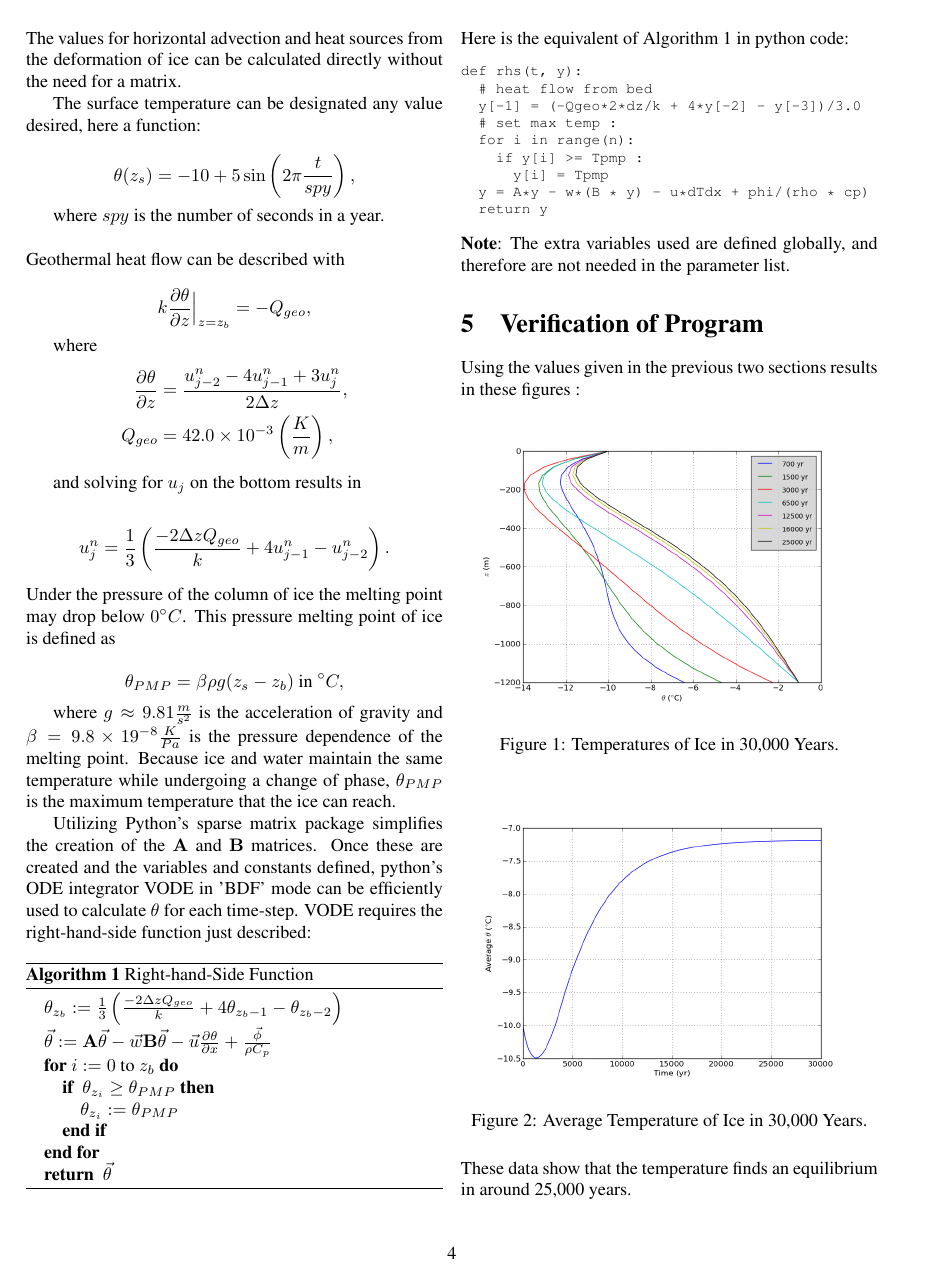
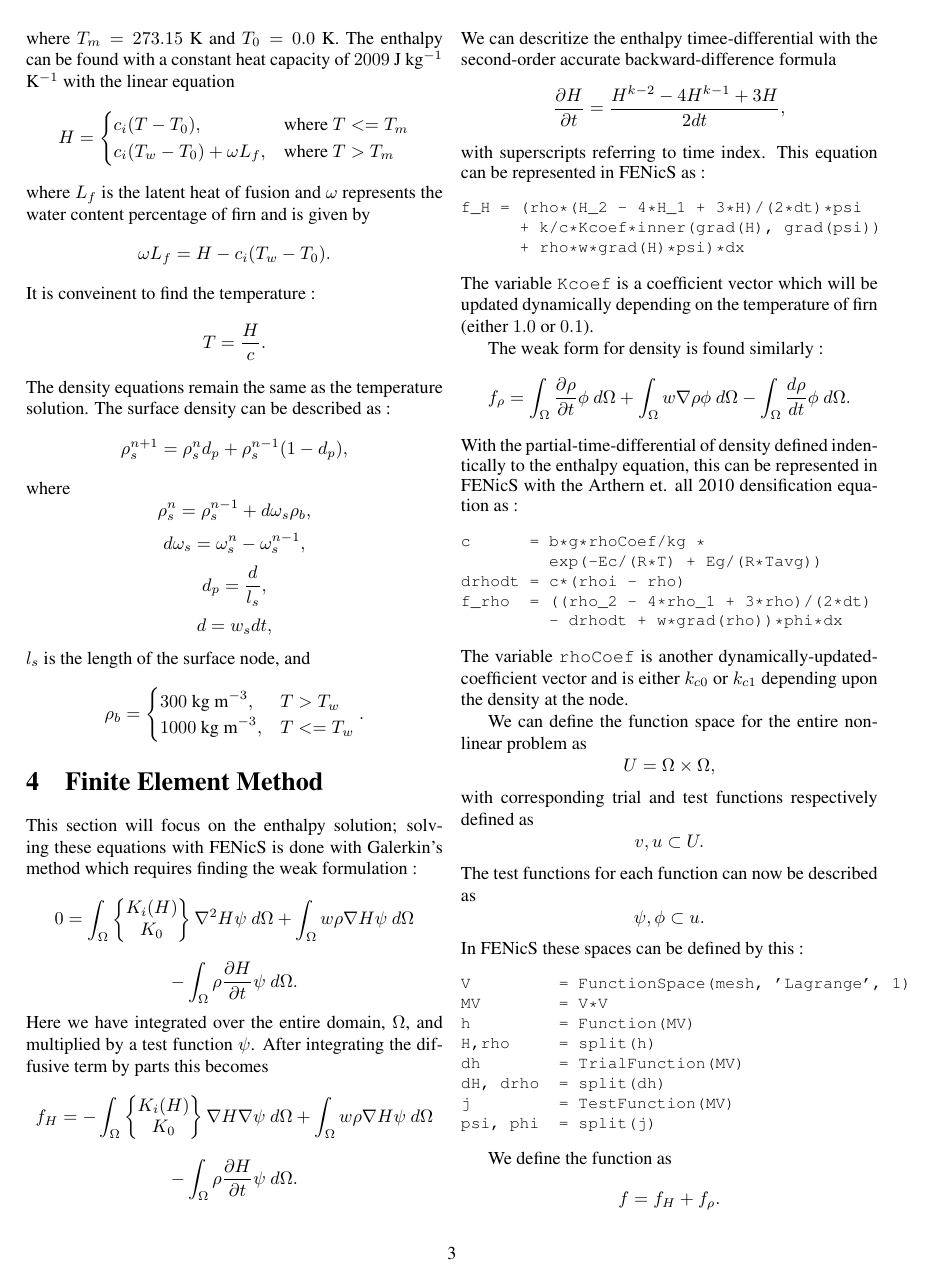
Before and after one commit to pf4d/um-fdm, a LaTeX document (doc/fdm.tex): page 4 of 5 before the commit and page 3 of 4 after it. Compiled offline with pdfLaTeX.

Commit message:
updated doc

```diff
--- a/doc/fdm.tex
+++ b/doc/fdm.tex
@@ -117,0 +133,27 @@ Ligtenberg et. al 2011 developed a firn surface density expression from data :
+where $T_m = 273.15$ K and $T_0 = 0.0$ K.  The enthalpy can be found with a constant heat capacity of $2009$ J kg$^{-1}$ K$^{-1}$ with the linear equation
+  $$
+  H =
+  \begin{cases}
+    c_i(T - T_0), &\text{where } T <= T_m\\
+    c_i(T_w - T_0) + \omega L_f,  &\text{where } T > T_m
+  \end{cases}
+  $$
+where $L_f$ is the latent heat of fusion and $\omega$ represents the water content percentage of firn and is given by
+  $$\omega L_f = H - c_i(T_w - T_0).$$
+It is conveinent to find the temperature :
+  $$T = \frac{H}{c}.$$
+The density equations remain the same as the temperature solution.
+The surface density can be described as :
+  $$\rho_s^{n+1} = \rho_s^{n} d_p + \rho_s^{n-1} (1 - d_p),$$
+where
+  $$\rho_s^{n} = \rho_s^{n-1} + d\omega_s \rho_b,$$
+  $$d\omega_s = \omega_s^{n} - \omega_s^{n-1},$$
+  $$d_p = \frac{d}{l_s},$$
+  $$d = w_sdt,$$
+$l_s$ is the length of the surface node, and
+  $$
+  \rho_b =
+  \begin{cases}
+    300\ \text{kg m}^{-3},  &T > T_w\\
+    1000\ \text{kg m}^{-3}, &T <= T_w
+  \end{cases}.
@@ -125 +164,7 @@ Ligtenberg et. al 2011 developed a firn surface density expression from data :
+\section{Finite Element Method}
+
+This section will focus on the enthalpy solution; solving these equations with FENicS is done with Galerkin's method which requires finding the weak formulation :
+  $$
+    0 =
+    \int_{\Omega}
       \begin{Bmatrix}
@@ -127,2 +172,4 @@ Ligtenberg et. al 2011 developed a firn surface density expression from data :
         K_0
       \end{Bmatrix}
+      \nabla^2 H \psi\ d \Omega
+    + \int_{\Omega}w \rho \nabla H \psi\ d \Omega
@@ -145,2 +176,3 @@ Ligtenberg et. al 2011 developed a firn surface density expression from data :
   $$
   $$
+    - \int_{\Omega} {\rho \frac{\partial H}{\partial t}} \psi\ d \Omega.
@@ -152 +179,75 @@ Ligtenberg et. al 2011 developed a firn surface density expression from data :
   $$
+Here we have integrated over the entire domain, $\Omega$, and multiplied by a test function $\psi$.  After integrating the diffusive term by parts this becomes
+  $$
+    f_H =
+    - \int_{\Omega}
+        \begin{Bmatrix}
+          K_i(H)\\
+          K_0
+        \end{Bmatrix}
+        \nabla H \nabla \psi\ d \Omega
+    + \int_{\Omega}w \rho \nabla H \psi\ d \Omega
+  $$
+  $$
+    - \int_{\Omega} {\rho \frac{\partial H}{\partial t}} \psi\ d \Omega.
+  $$
+We can descritize the enthalpy timee-differential with the second-order accurate backward-difference formula
+  $$\frac{\partial H}{\partial t} = \frac{H^{k-2} - 4H^{k-1} + 3H}{2dt},$$
+with superscripts referring to time index.  This equation can be represented in FENicS as :
+\small
+\begin{alltt}
+f_H = (rho*(H_2 - 4*H_1 + 3*H)/(2*dt)*psi
+      + k/c*Kcoef*inner(grad(H), grad(psi))
+      + rho*w*grad(H)*psi)*dx
+\end{alltt}
+\normalsize
+The variable \texttt{Kcoef} is a coefficient vector which will be updated dynamically depending on the temperature of firn (either $1.0$ or $0.1$).
+
+The weak form for density is found similarly :
+  $$
+  f_{\rho} =
+    \int_{\Omega} \frac{\partial \rho}{\partial t}\phi\ d \Omega +
+    \int_{\Omega} w\nabla \rho \phi\ d \Omega -
+    \int_{\Omega}\frac{d \rho}{dt}\phi\ d \Omega.
+  $$
+With the partial-time-differential of density defined indentically to the enthalpy equation, this can be represented in FENicS with the Arthern et. all 2010 densification equation as :
+\small
+\begin{alltt}
+c      = b*g*rhoCoef/kg *
+         exp(-Ec/(R*T) + Eg/(R*Tavg))
+drhodt = c*(rhoi - rho)
+f_rho  = ((rho_2 - 4*rho_1 + 3*rho)/(2*dt)
+         - drhodt + w*grad(rho))*phi*dx
+\end{alltt}
+\normalsize
+The variable \texttt{rhoCoef} is another dynamically-updated-coefficient vector and is either $k_{c0}$ or $k_{c1}$ depending upon the density at the node.
+
+We can define the function space for the entire non-linear problem as
+  $$
+    U = \Omega \times \Omega,
+  $$
+with corresponding trial and test functions respectively defined as
+  $$
+    v, u \subset U.
+  $$
+The test functions for each function can now be described as
+  $$
+    \psi, \phi \subset u.
+  $$
+In FENicS these spaces can be defined by this :
+\small
+\begin{alltt}
+V         = FunctionSpace(mesh, 'Lagrange', 1)
+MV        = V*V
+h         = Function(MV)
+H,rho     = split(h)
+dh        = TrialFunction(MV)
+dH, drho  = split(dh)
+j         = TestFunction(MV)
+psi, phi  = split(j)
+\end{alltt}
+\normalsize
+
+We define the function as
+  $$
+    f = f_H + f_{\rho}.
@@ -158,0 +260,2 @@ Ligtenberg et. al 2011 developed a firn surface density expression from data :
+\small
+\begin{alltt}
@@ -219,104 +278,3 @@ where $\beta = \frac{1}{2\Delta z}$ and $w(z)$ is a vector with its length
-\noindent The values for horizontal advection and heat sources from the deformation of ice can be calculated directly without the need for a matrix.
-
-The surface temperature can be designated any value desired, here a function:
-
-$$\theta(z_s) = -10 + 5 \sin\left(2\pi \frac{t}{spy}\right),$$
-
-where $spy$ is the number of seconds in a year.\\
-\\
-\noindent Geothermal heat flow can be described with
-
-$$k \frac{\partial \theta}{\partial z} \Bigr\rvert_{z=z_b}= -Q_{geo},$$
-
-where
-\begin{align*}
-  \frac {\partial \theta}{\partial z} &=
-    \frac{u_{j-2}^n - 4u_{j-1}^n + 3u_{j}^n}{2\Delta z},
-  \\
-  Q_{geo} &= 42.0 \times 10^{-3} \left( \frac Km \right),
-\end{align*}
-
-and solving for $u_j$ on the bottom results in
-
-$$u_{j}^n = \frac 13 \left( \frac{-2\Delta z Q_{geo}}{k} + 4u_{j-1}^n - u_{j-2}^n\right).$$
-
-\noindent Under the pressure of the column of ice the melting point may drop below $0^\circ C$.  This pressure melting point of ice is defined as
-
-$$\theta_{PMP} = \beta \rho g (z_s - z_b)\ \textnormal{in }^\circ C,$$
-
-where $g \approx 9.81 \frac {m}{s^2}$ is the acceleration of gravity and $\beta = 9.8 \times 19^{-8} \frac{K}{Pa}$ is the pressure dependence of the melting point.  Because ice and water maintain the same temperature while undergoing a change of phase, $\theta_{PMP}$ is the maximum temperature that the ice can reach.
-
-Utilizing Python's sparse matrix package simplifies the creation of the $\mathbf{A}$ and $\mathbf{B}$ matrices.  Once these are created and the variables and constants defined, python's ODE integrator VODE in 'BDF' mode can be efficiently used to calculate $\theta$ for each time-step.  VODE requires the right-hand-side function just described:
-
-\begin{algorithm}
-  \caption{Right-hand-Side Function}
-  \begin{algorithmic}
-%  \STATE \textbf{INPUTS}:
-%  \STATE \ \ \ $t$ - current time, $\vec \theta$ - temperature of ice
-%    column,
-%  \STATE \ \ $\vec w$ - vertical ice velocity, $\vec u$ - horizontal ice
-%    velocity,
-%  \STATE \ \ $\frac{\partial \theta}{\partial x}$ - horizontal temp.
-%     gradient, $\vec \phi$ - deformation heat,
-%  \STATE \ \ \ $\rho$ - ice density, $C_p$ - heat capacity of ice
-%  \STATE \ \ \ $Q_{geo}$ - geothermal heat flux,
-%  \STATE \ \ \ $\theta_{PMP}$ - pressure melting point of ice
-%  \STATE \ \ \ $\mathbf{A}$ - diffusion matrix,
-%    $\mathbf{B}$ - vertical advection matrix,
-%  \STATE \textbf{OUTPUTS}:
-%  \STATE \ \ \ $\vec \theta$ - temperature of ice at next
-%    time-step
-    \STATE $\theta_{z_b} := \frac 13 \left( \frac{-2\Delta z Q_{geo}}{k}
-      + 4\theta_{z_b-1} - \theta_{z_b-2}\right)$
-    \STATE $\vec \theta := \mathbf{A}\vec \theta -
-      \vec w \mathbf{B}\vec \theta -
-      \vec u \frac{\partial \theta}{\partial x} +
-      \frac{\vec \phi}{\rho C_p}$
-    \FOR {$i:=0$ to $z_b$}
-      \IF{ $\theta_{z_i} \geq \theta_{PMP}$}
-        \STATE $\theta_{z_i} := \theta_{PMP}$
-      \ENDIF
-    \ENDFOR
-    \RETURN $\vec \theta$
-  \end{algorithmic}
-\end{algorithm}
-
-\newpage
-\noindent Here is the equivalent of Algorithm 1 in python code:
-\footnotesize
-\begin{alltt}
-def rhs(t, y):
-  # heat flow from bed
-  y[-1] = (-Qgeo*2*dz/k + 4*y[-2] - y[-3])/3.0
-  # set max temp :
-  for i in range(n):
-    if y[i] >= Tpmp :
-      y[i] = Tpmp
-  y = A*y - w*(B * y) - u*dTdx + phi/(rho * cp)
-  return y
-\end{alltt}
-\normalsize
-\noindent \textbf{Note}: The extra variables used are defined globally, and therefore are not needed in the parameter list.
-
-
-%%Verification-----------------------------------------------------------------
+%% Verification ================================================================
 \section{Verification of Program}
 Using the values given in the previous two sections results in these figures :
-
-\begin{figure}[H]
-	\centering
-		\includegraphics[width=0.45\textwidth]{images/30000yr_converge.png}
-	\label{fig:orbits}
-	\caption{Temperatures of Ice in 30,000 Years.}
-\end{figure}
-
-\begin{figure}[H]
-	\centering
-		\includegraphics[width=0.45\textwidth]{images/30000yr_avg.png}
-	\label{fig:500 year orbit}
-	\caption{Average Temperature of Ice in 30,000 Years.}
-\end{figure}
-
-\noindent These data show that the temperature finds an equilibrium in around 25,000 years.
-
-\newpage
```
Also changed, not shown: doc/fdm.pdf, doc/fdm.tex (186 more changed lines), 3 other files.
